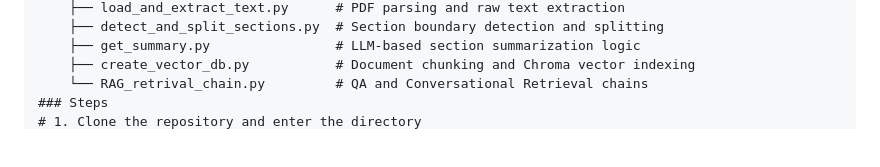
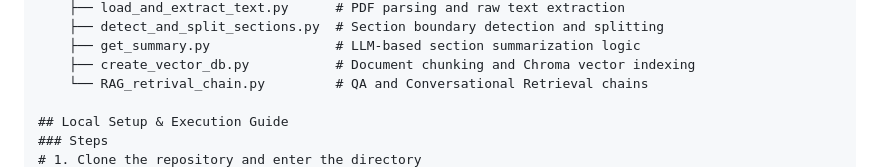
Before and after one commit to JagadeeshKandula135/RAG-Chatbot, a Markdown page: README.md, the part around one of its changes. Rendered like a GitHub page; blank space fills up the shorter version.

```diff
--- a/README.md
+++ b/README.md
@@ -58,5 +58,7 @@ RAG-Chatbot/
     ├── get_summary.py                # LLM-based section summarization logic
     ├── create_vector_db.py           # Document chunking and Chroma vector indexing
     └── RAG_retrival_chain.py         # QA and Conversational Retrieval chains
+
+## Local Setup & Execution Guide
 ### Steps
 # 1. Clone the repository and enter the directory
```
Also changed, not shown: other parts of README.md (+1 -1 lines).
